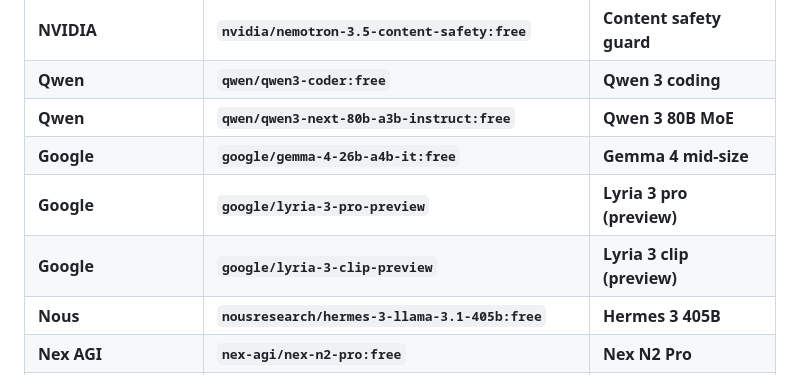
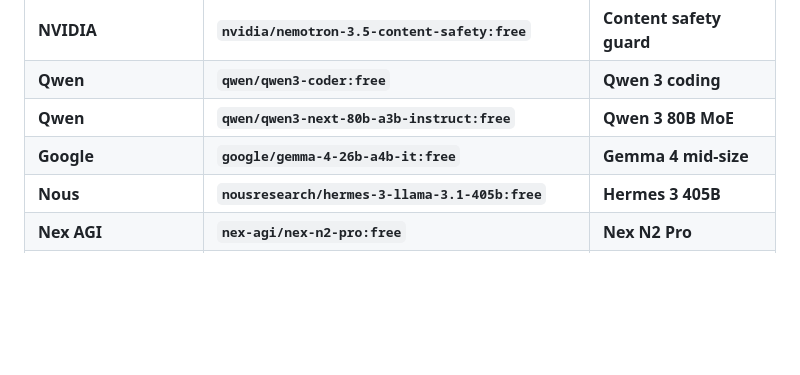
Before and after one commit to Saif658/LLMstats, a Markdown page: README.md, the part around the change. Drawn GitHub-style; folded sections open; blank space fills up the shorter version.

Commit message:
Remove deprecated google/lyria models from model list
Co-Authored-By: Claude Sonnet 4.6 (1M context) <noreply@anthropic.com>

```diff
--- a/README.md
+++ b/README.md
@@ -101,8 +101,6 @@ The dashboard auto-refreshes roughly every 3 hours after that. ✨
 | **Qwen**       | `qwen/qwen3-coder:free`                | Qwen 3 coding |
 | **Qwen**       | `qwen/qwen3-next-80b-a3b-instruct:free` | Qwen 3 80B MoE |
 | **Google**     | `google/gemma-4-26b-a4b-it:free`        | Gemma 4 mid-size |
-| **Google**     | `google/lyria-3-pro-preview`            | Lyria 3 pro (preview) |
-| **Google**     | `google/lyria-3-clip-preview`           | Lyria 3 clip (preview) |
 | **Nous**       | `nousresearch/hermes-3-llama-3.1-405b:free` | Hermes 3 405B |
 | **Nex AGI**    | `nex-agi/nex-n2-pro:free`               | Nex N2 Pro |
 | **Poolside**   | `poolside/laguna-m.1:free`              | Laguna m.1 |
```
